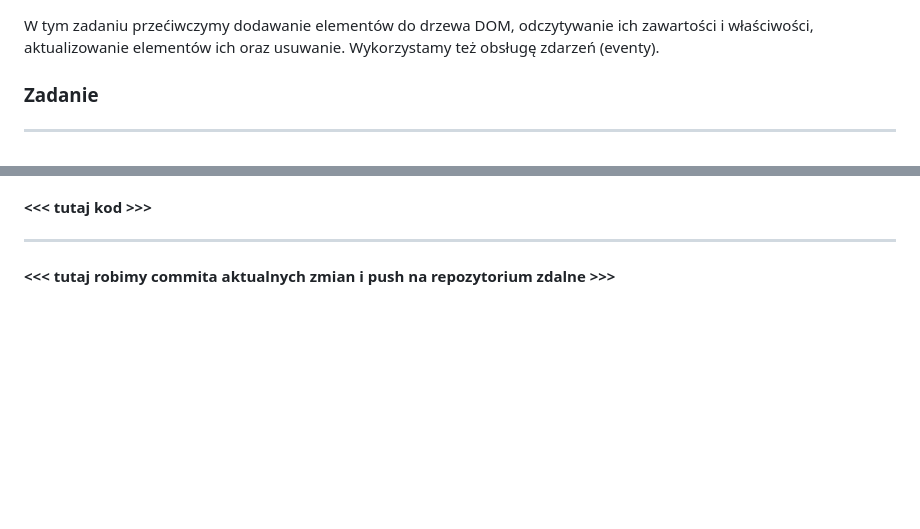
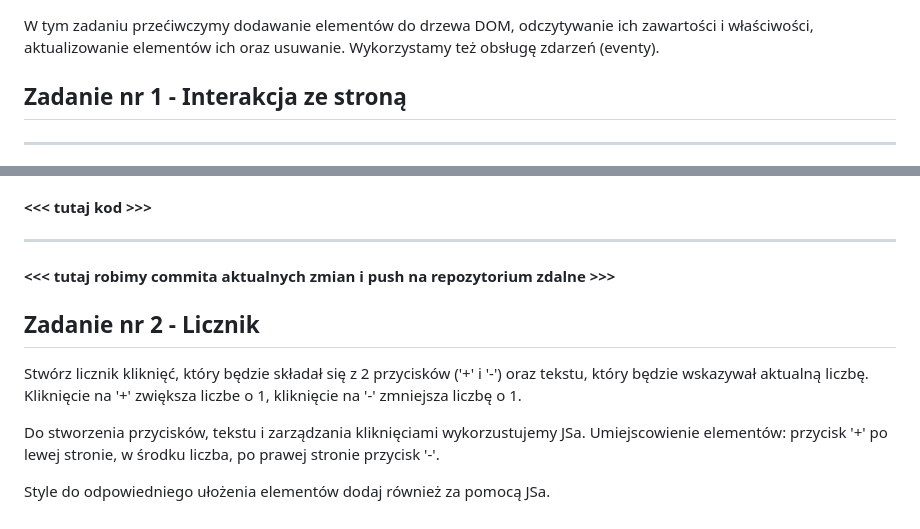
Before and after one commit to infoshareacademy/jfdzr10-project-javascript, a Markdown page: javascript-dom-and-forms/README.md, 2 parts joined by grey strips. Rendered like a GitHub page; blank space fills up the shorter version.

Commit message:
docs: Add counter exercise

```diff
--- a/javascript-dom-and-forms/README.md
+++ b/javascript-dom-and-forms/README.md
@@ -2,7 +2,7 @@
 
 W tym zadaniu przećiwczymy dodawanie elementów do drzewa DOM, odczytywanie ich zawartości i właściwości, aktualizowanie elementów ich oraz usuwanie. Wykorzystamy też obsługę zdarzeń (eventy).
 
-### Zadanie
+## Zadanie nr 1 - Interakcja ze stroną
 
 ---
 
@@ -85,3 +85,11 @@ Przenieście skrypt na sam dół i sprawdźcie, czy tym razem console.log(header
 ---
 
 #### <<< tutaj robimy commita aktualnych zmian i push na repozytorium zdalne >>>
+
+## Zadanie nr 2 - Licznik
+
+Stwórz licznik kliknięć, który będzie składał się z 2 przycisków ('+' i '-') oraz tekstu, który będzie wskazywał aktualną liczbę. Kliknięcie na '+' zwiększa liczbe o 1, kliknięcie na '-' zmniejsza liczbę o 1.
+
+Do stworzenia przycisków, tekstu i zarządzania kliknięciami wykorzustujemy JSa. Umiejscowienie elementów: przycisk '+' po lewej stronie, w środku liczba, po prawej stronie przycisk '-'.
+
+Style do odpowiedniego ułożenia elementów dodaj również za pomocą JSa.
```
